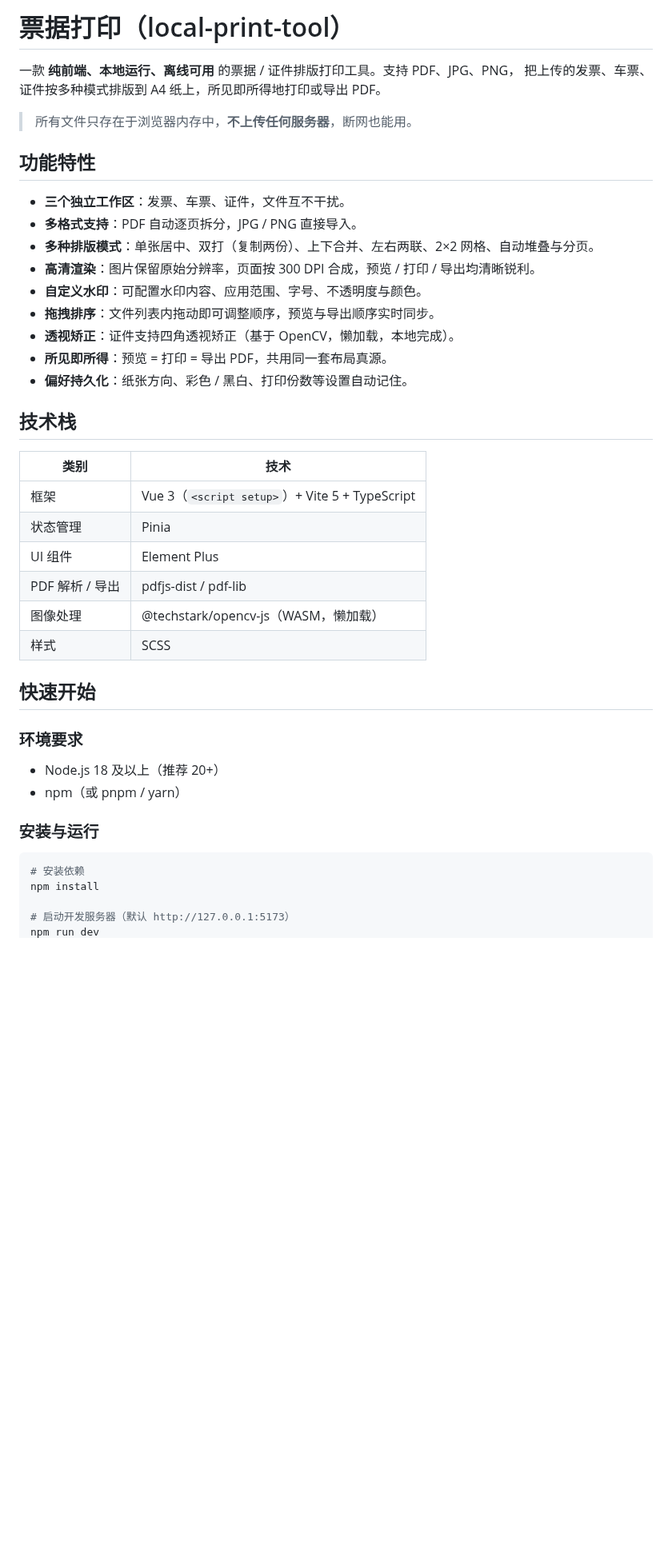
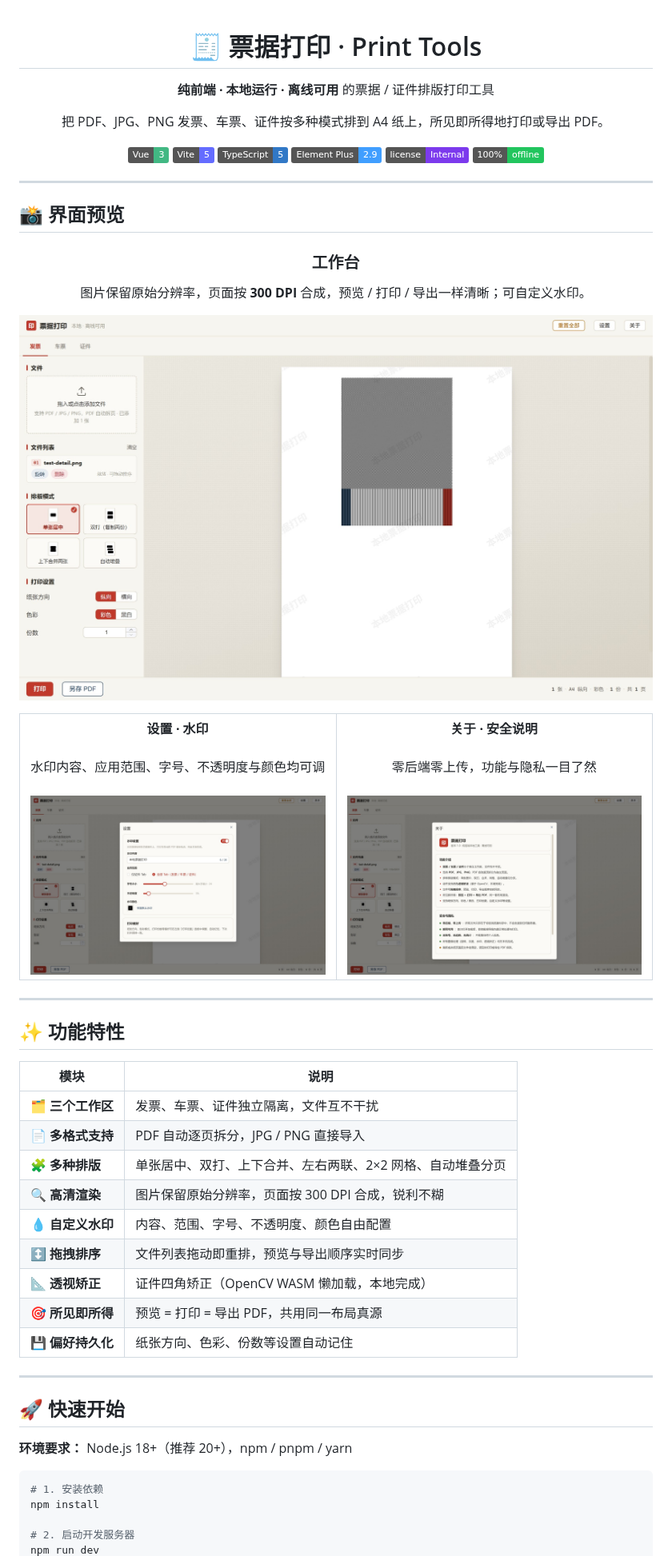
Before and after one commit to ztoooooo/print-tools, a Markdown page: README.md, the part around one of its changes. Shown at 80% size. GitHub-like rendering; pictures changed too: docs/screenshots/about.jpg (added), docs/screenshots/settings.jpg (added), docs/screenshots/workspace.jpg (added); badges without logos; blank space fills up the shorter version.

Commit message:
docs: 美化 README，新增界面截图

````diff
--- a/README.md
+++ b/README.md
@@ -1,45 +1,75 @@
-# 票据打印（local-print-tool）
+<div align="center">
 
-一款 **纯前端、本地运行、离线可用** 的票据 / 证件排版打印工具。支持 PDF、JPG、PNG，
-把上传的发票、车票、证件按多种模式排版到 A4 纸上，所见即所得地打印或导出 PDF。
+# 🧾 票据打印 · Print Tools
 
-> 所有文件只存在于浏览器内存中，**不上传任何服务器**，断网也能用。
+**纯前端 · 本地运行 · 离线可用** 的票据 / 证件排版打印工具
 
-## 功能特性
+把 PDF、JPG、PNG 发票、车票、证件按多种模式排到 A4 纸上，所见即所得地打印或导出 PDF。
 
-- **三个独立工作区**：发票、车票、证件，文件互不干扰。
-- **多格式支持**：PDF 自动逐页拆分，JPG / PNG 直接导入。
-- **多种排版模式**：单张居中、双打（复制两份）、上下合并、左右两联、2×2 网格、自动堆叠与分页。
-- **高清渲染**：图片保留原始分辨率，页面按 300 DPI 合成，预览 / 打印 / 导出均清晰锐利。
-- **自定义水印**：可配置水印内容、应用范围、字号、不透明度与颜色。
-- **拖拽排序**：文件列表内拖动即可调整顺序，预览与导出顺序实时同步。
-- **透视矫正**：证件支持四角透视矫正（基于 OpenCV，懒加载，本地完成）。
-- **所见即所得**：预览 = 打印 = 导出 PDF，共用同一套布局真源。
-- **偏好持久化**：纸张方向、彩色 / 黑白、打印份数等设置自动记住。
+![Vue](https://img.shields.io/badge/Vue-3-42B883?logo=vue.js&logoColor=white)
+![Vite](https://img.shields.io/badge/Vite-5-646CFF?logo=vite&logoColor=white)
+![TypeScript](https://img.shields.io/badge/TypeScript-5-3178C6?logo=typescript&logoColor=white)
+![Element Plus](https://img.shields.io/badge/Element_Plus-2.9-409EFF?logo=element&logoColor=white)
+![License](https://img.shields.io/badge/license-Internal-7C3AED)
+![Offline](https://img.shields.io/badge/100%25-offline-22C55E)
 
-## 技术栈
+</div>
 
-| 类别 | 技术 |
+---
+
+## 📸 界面预览
+
+<div align="center">
+
+### 工作台
+图片保留原始分辨率，页面按 **300 DPI** 合成，预览 / 打印 / 导出一样清晰；可自定义水印。
+
+![工作台](docs/screenshots/workspace.jpg)
+
+</div>
+
+<table>
+<tr>
+<td width="50%" align="center">
+<b>设置 · 水印</b><br><br>
+水印内容、应用范围、字号、不透明度与颜色均可调
+<br><br>
+<img src="docs/screenshots/settings.jpg" alt="设置">
+</td>
+<td width="50%" align="center">
+<b>关于 · 安全说明</b><br><br>
+零后端零上传，功能与隐私一目了然
+<br><br>
+<img src="docs/screenshots/about.jpg" alt="关于">
+</td>
+</tr>
+</table>
+
+---
+
+## ✨ 功能特性
+
+| 模块 | 说明 |
 | --- | --- |
-| 框架 | Vue 3（`<script setup>`）+ Vite 5 + TypeScript |
-| 状态管理 | Pinia |
-| UI 组件 | Element Plus |
-| PDF 解析 / 导出 | pdfjs-dist / pdf-lib |
-| 图像处理 | @techstark/opencv-js（WASM，懒加载） |
-| 样式 | SCSS |
+| 🗂️ **三个工作区** | 发票、车票、证件独立隔离，文件互不干扰 |
+| 📄 **多格式支持** | PDF 自动逐页拆分，JPG / PNG 直接导入 |
+| 🧩 **多种排版** | 单张居中、双打、上下合并、左右两联、2×2 网格、自动堆叠分页 |
+| 🔍 **高清渲染** | 图片保留原始分辨率，页面按 300 DPI 合成，锐利不糊 |
+| 💧 **自定义水印** | 内容、范围、字号、不透明度、颜色自由配置 |
+| ↕️ **拖拽排序** | 文件列表拖动即重排，预览与导出顺序实时同步 |
+| 📐 **透视矫正** | 证件四角矫正（OpenCV WASM 懒加载，本地完成） |
+| 🎯 **所见即所得** | 预览 = 打印 = 导出 PDF，共用同一布局真源 |
+| 💾 **偏好持久化** | 纸张方向、色彩、份数等设置自动记住 |
 
-## 快速开始
+---
 
-### 环境要求
+## 🚀 快速开始
 
-- Node.js 18 及以上（推荐 20+）
-- npm（或 pnpm / yarn）
-
-### 安装与运行
+**环境要求：** Node.js 18+（推荐 20+），npm / pnpm / yarn
 
 ```bash
-# 安装依赖
+# 1. 安装依赖
 npm install
 
-# 启动开发服务器（默认 http://127.0.0.1:5173）
+# 2. 启动开发服务器
 npm run dev
````
Also changed, not shown: other parts of README.md (+46 -29 lines).
